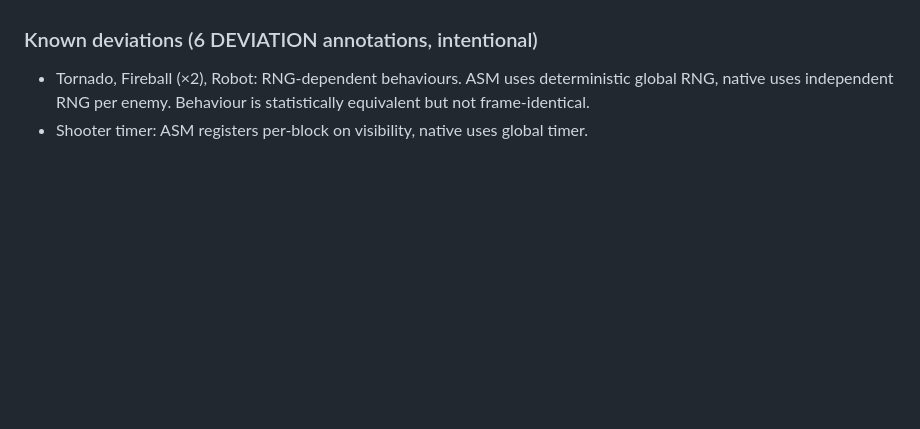
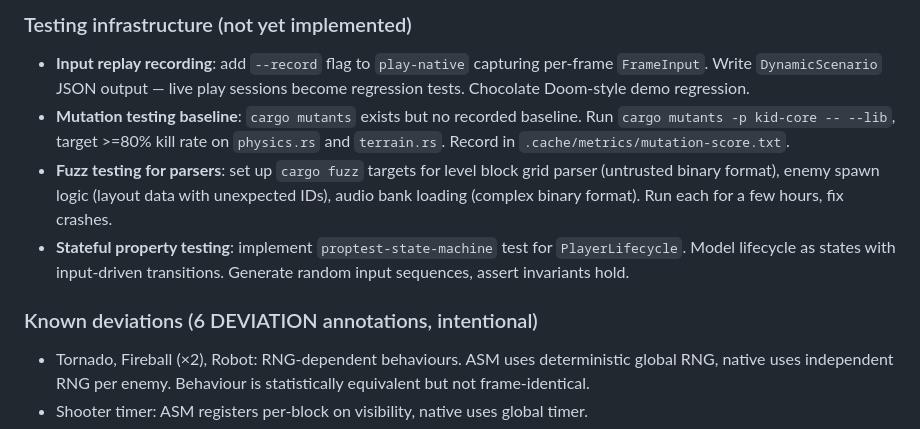
Before and after one commit to connorads/wildside, a Markdown page: docs/source-port/research-map.md, the part around one of its changes. Rendered like a GitHub page; blank space fills up the shorter version.

```diff
--- a/docs/source-port/research-map.md
+++ b/docs/source-port/research-map.md
@@ -80,3 +105,8 @@ All 10 original milestones are done. The project is now in **playtest-driven ite
+### Testing infrastructure (not yet implemented)
+- **Input replay recording**: add `--record` flag to `play-native` capturing per-frame `FrameInput`. Write `DynamicScenario` JSON output — live play sessions become regression tests. Chocolate Doom-style demo regression.
+- **Mutation testing baseline**: `cargo mutants` exists but no recorded baseline. Run `cargo mutants -p kid-core -- --lib`, target >=80% kill rate on `physics.rs` and `terrain.rs`. Record in `.cache/metrics/mutation-score.txt`.
+- **Fuzz testing for parsers**: set up `cargo fuzz` targets for level block grid parser (untrusted binary format), enemy spawn logic (layout data with unexpected IDs), audio bank loading (complex binary format). Run each for a few hours, fix crashes.
+- **Stateful property testing**: implement `proptest-state-machine` test for `PlayerLifecycle`. Model lifecycle as states with input-driven transitions. Generate random input sequences, assert invariants hold.
 
 ### Known deviations (6 DEVIATION annotations, intentional)
 - Tornado, Fireball (×2), Robot: RNG-dependent behaviours. ASM uses deterministic global RNG, native uses independent RNG per enemy. Behaviour is statistically equivalent but not frame-identical.
```
Also changed, not shown: other parts of docs/source-port/research-map.md (+27 -2 lines).
